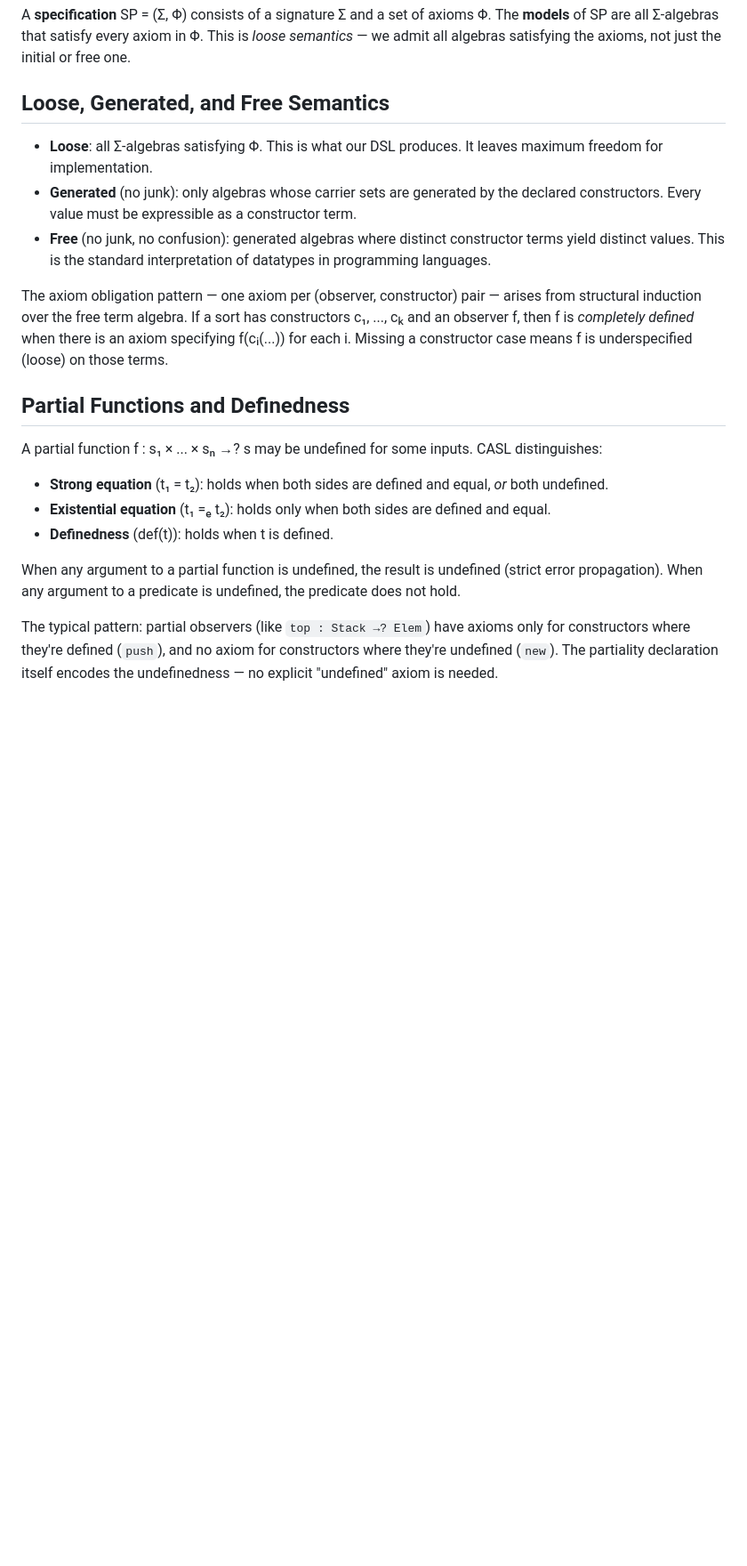
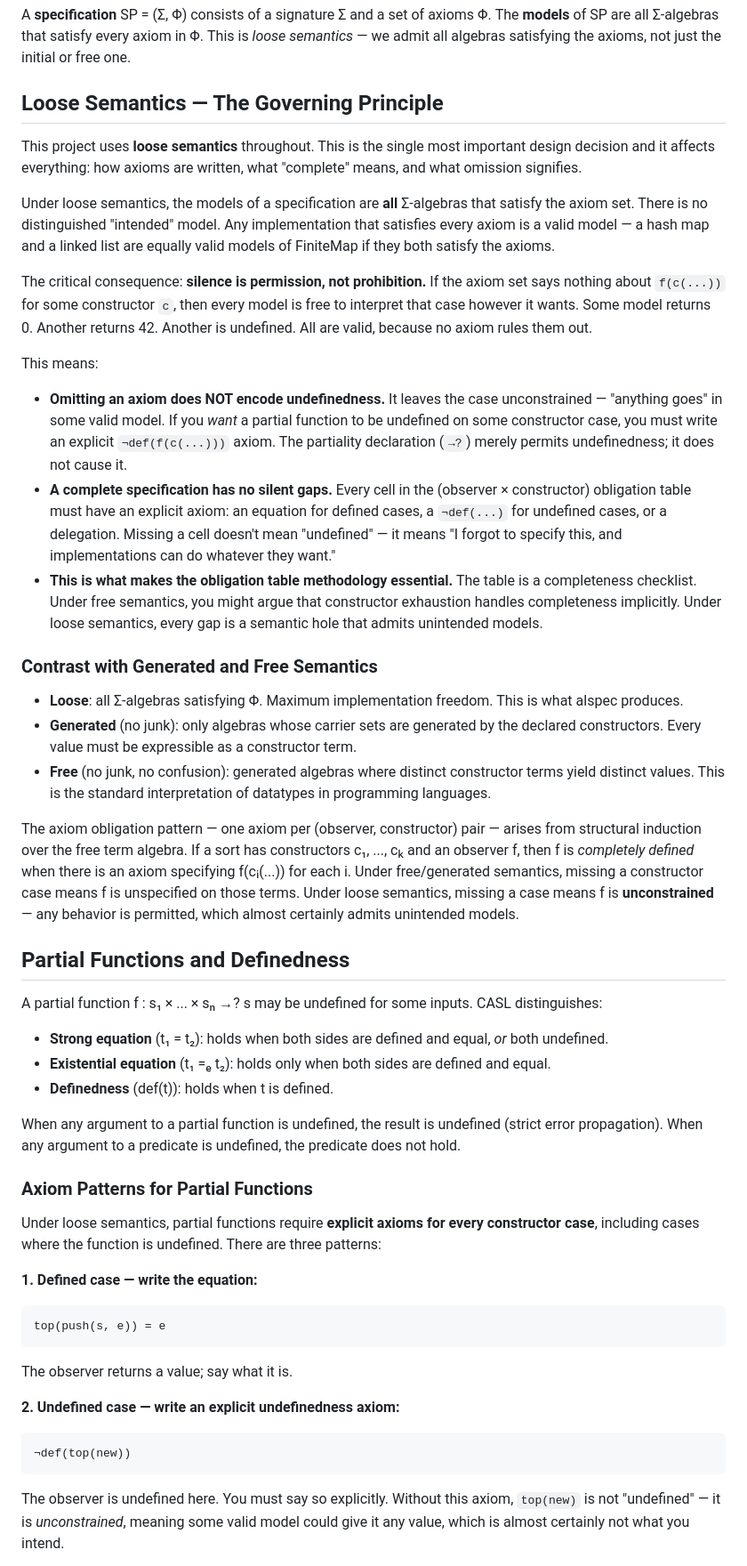
Before and after one commit to coljnr9/ast-dsl, a Markdown page: THEORY.md, the part around one of its changes. Shown at 89% size. GitHub-like rendering; blank space fills up the shorter version.

Commit message:
docs: expand loose-semantics guidance in AGENTS.md and THEORY.md
- AGENTS.md: rewrite the axiom methodology section to emphasise that
  omitting a case does NOT encode undefinedness under loose semantics;
  every obligation-table cell must be explicitly filled
- THEORY.md: expand the loose-semantics section into a dedicated
  'Governing Principle' section with a thorough explanation of silence-
  as-permission, why the obligation table is essential, and a contrast
  with generated/free semantics; update partial-function discussion to
  reflect the loose-vs-free distinction

````diff
--- a/THEORY.md
+++ b/THEORY.md
@@ -55,13 +55,27 @@ An algebra A **satisfies** an axiom ∀x₁:s₁, ..., xₖ:sₖ • φ when, fo
 
 A **specification** SP = (Σ, Φ) consists of a signature Σ and a set of axioms Φ. The **models** of SP are all Σ-algebras that satisfy every axiom in Φ. This is *loose semantics* — we admit all algebras satisfying the axioms, not just the initial or free one.
 
-## Loose, Generated, and Free Semantics
+## Loose Semantics — The Governing Principle
 
-- **Loose**: all Σ-algebras satisfying Φ. This is what our DSL produces. It leaves maximum freedom for implementation.
+This project uses **loose semantics** throughout. This is the single most important design decision and it affects everything: how axioms are written, what "complete" means, and what omission signifies.
+
+Under loose semantics, the models of a specification are **all** Σ-algebras that satisfy the axiom set. There is no distinguished "intended" model. Any implementation that satisfies every axiom is a valid model — a hash map and a linked list are equally valid models of FiniteMap if they both satisfy the axioms.
+
+The critical consequence: **silence is permission, not prohibition.** If the axiom set says nothing about `f(c(...))` for some constructor `c`, then every model is free to interpret that case however it wants. Some model returns 0. Another returns 42. Another is undefined. All are valid, because no axiom rules them out.
+
+This means:
+
+- **Omitting an axiom does NOT encode undefinedness.** It leaves the case unconstrained — "anything goes" in some valid model. If you *want* a partial function to be undefined on some constructor case, you must write an explicit `¬def(f(c(...)))` axiom. The partiality declaration (`→?`) merely permits undefinedness; it does not cause it.
+- **A complete specification has no silent gaps.** Every cell in the (observer × constructor) obligation table must have an explicit axiom: an equation for defined cases, a `¬def(...)` for undefined cases, or a delegation. Missing a cell doesn't mean "undefined" — it means "I forgot to specify this, and implementations can do whatever they want."
+- **This is what makes the obligation table methodology essential.** The table is a completeness checklist. Under free semantics, you might argue that constructor exhaustion handles completeness implicitly. Under loose semantics, every gap is a semantic hole that admits unintended models.
+
+### Contrast with Generated and Free Semantics
+
+- **Loose**: all Σ-algebras satisfying Φ. Maximum implementation freedom. This is what alspec produces.
 - **Generated** (no junk): only algebras whose carrier sets are generated by the declared constructors. Every value must be expressible as a constructor term.
 - **Free** (no junk, no confusion): generated algebras where distinct constructor terms yield distinct values. This is the standard interpretation of datatypes in programming languages.
 
-The axiom obligation pattern — one axiom per (observer, constructor) pair — arises from structural induction over the free term algebra. If a sort has constructors c₁, ..., cₖ and an observer f, then f is *completely defined* when there is an axiom specifying f(cᵢ(...)) for each i. Missing a constructor case means f is underspecified (loose) on those terms.
+The axiom obligation pattern — one axiom per (observer, constructor) pair — arises from structural induction over the free term algebra. If a sort has constructors c₁, ..., cₖ and an observer f, then f is *completely defined* when there is an axiom specifying f(cᵢ(...)) for each i. Under free/generated semantics, missing a constructor case means f is unspecified on those terms. Under loose semantics, missing a case means f is **unconstrained** — any behavior is permitted, which almost certainly admits unintended models.
 
 ## Partial Functions and Definedness
 
@@ -73,4 +87,19 @@ A partial function f : s₁ × ... × sₙ →? s may be undefined for some inpu
 
 When any argument to a partial function is undefined, the result is undefined (strict error propagation). When any argument to a predicate is undefined, the predicate does not hold.
 
-The typical pattern: partial observers (like `top : Stack →? Elem`) have axioms only for constructors where they're defined (`push`), and no axiom for constructors where they're undefined (`new`). The partiality declaration itself encodes the undefinedness — no explicit "undefined" axiom is needed.
+### Axiom Patterns for Partial Functions
+
+Under loose semantics, partial functions require **explicit axioms for every constructor case**, including cases where the function is undefined. There are three patterns:
+
+**1. Defined case — write the equation:**
+```
+top(push(s, e)) = e
+```
+The observer returns a value; say what it is.
+
+**2. Undefined case — write an explicit undefinedness axiom:**
+```
+¬def(top(new))
+```
+The observer is undefined here. You must say so explicitly. Without this axiom, `top(new)` is not "undefined" — it is *unconstrained*, meaning some valid model could give it any value, which is almost certainly not what you intend.
+
````
Also changed, not shown: other parts of THEORY.md (+8 -0 lines), AGENTS.md (+11 -1 lines).
